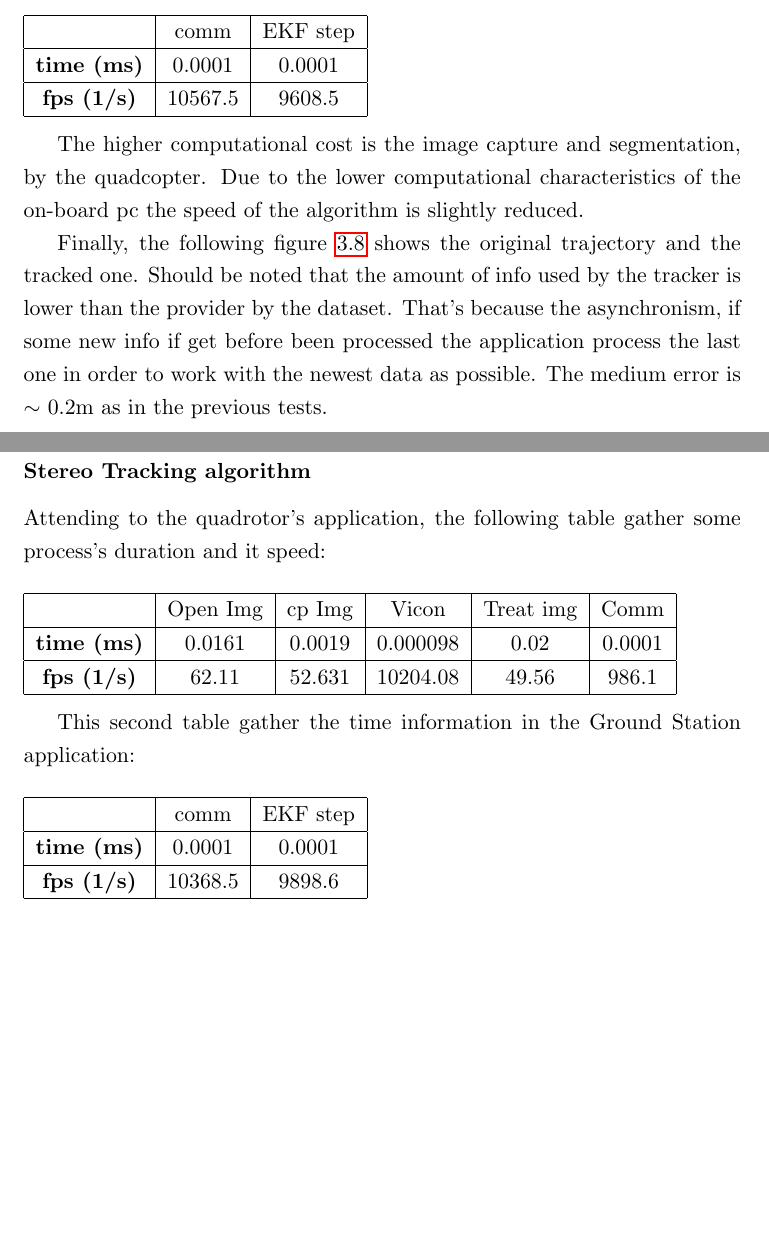
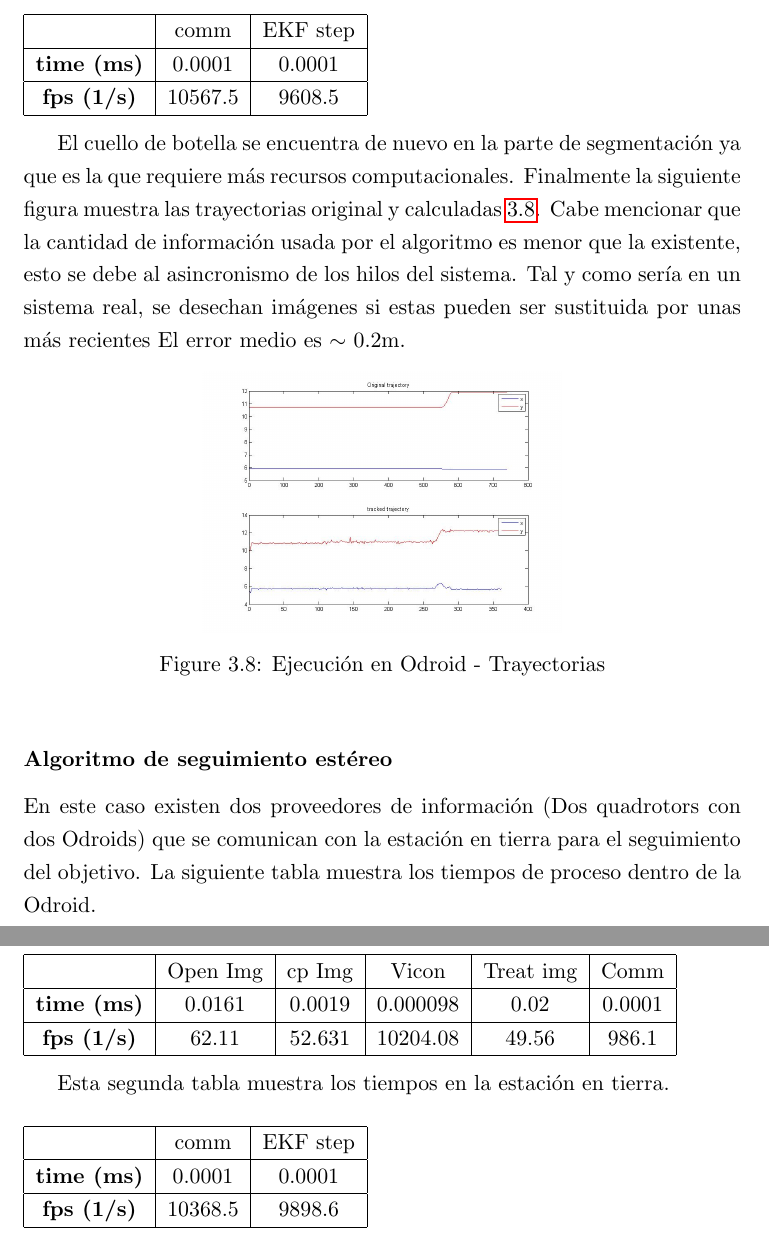
Before and after one commit to Bardo91/PFC_espanol, a LaTeX book (LatexFiles/PFC.tex, which reads LatexFiles/c43_results.tex): two parts of pages 40 and 41 of 59 before the commit and two parts of pages 40 and 41 of 57 after it, joined at a grey line, cut so that both start at the same text, the shorter picture padded with empty space. Compiled offline with pdfLaTeX.

Commit message:
Translating

```diff
--- a/LatexFiles/c43_results.tex
+++ b/LatexFiles/c43_results.tex
@@ -162,20 +154,19 @@
 	}
 	\newline
 
-	The higher computational cost is the image capture and segmentation, by the quadcopter. Due to the lower computational characteristics of the on-board pc the speed of the algorithm is slightly reduced.
-
-	Finally, the following figure \ref{fig:arch_trajs} shows the original trajectory and the tracked one. Should be noted that the amount of info used by the tracker is lower than the provider by the dataset. That's because the asynchronism, if some new info if get before been processed the application process the last one in order to work with the newest data as possible. The medium error is $\sim$ 0.2m as in the previous tests.
+	El cuello de botella se encuentra de nuevo en la parte de segmentaci\'on ya que es la que requiere m\'as recursos computacionales.
+	Finalmente la siguiente figura muestra las trayectorias original y calculadas \ref{fig:arch_trajs}. Cabe mencionar que la cantidad de informaci\'on usada por el algoritmo es menor que la existente, esto se debe al asincronismo de los hilos del sistema. Tal y como ser\'ia en un sistema real, se desechan im\'agenes si estas pueden ser sustituida por unas m\'as recientes El error medio es $\sim$ 0.2m.
 
 	\begin{figure}[ph]
 		\centering
-		\includegraphics[width=0.7\linewidth]{../Images/c4/arch_trajs}
-		\caption{Original and tracked trajectories}
+		\includegraphics[width=0.5\linewidth]{../Images/c4/arch_trajs}
+		\caption{Ejecuci\'on en Odroid - Trayectorias}
 		\label{fig:arch_trajs}
 	\end{figure}
 
 
-	\subsubsection{Stereo Tracking algorithm}
-		Attending to the quadrotor's application, the following table gather some process's duration and it speed:
+	\subsubsection{Algoritmo de seguimiento est\'ereo}
+		En este caso existen dos proveedores de informaci\'on (Dos quadrotors con dos Odroids) que se comunican con la estaci\'on en tierra para el seguimiento del objetivo. La siguiente tabla muestra los tiempos de proceso dentro de la Odroid.
 		% 666 TODO: quitar el filtro de media del tratamiento que ralentiza mucho
 		\newline
 		\newline
@@ -190,7 +181,7 @@
 		}
 		\newline
 
-		This second table gather the time information in the Ground Station application:
+		Esta segunda tabla muestra los tiempos en la estaci\'on en tierra.
 		\newline
 
 		{
```
Also changed, not shown: LatexFiles/c43_results.tex (22 more changed lines).
